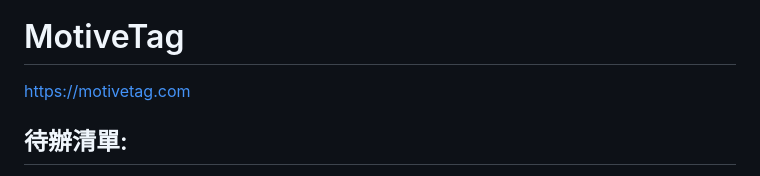
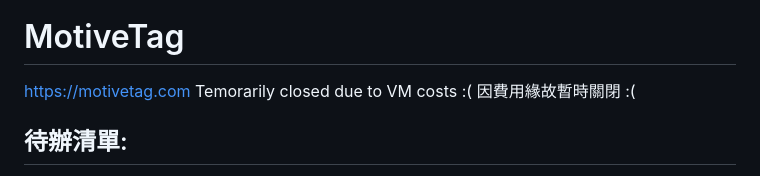
Before and after one commit to skywalker0823/motivetag, a Markdown page: README.md, the part around the change. Drawn GitHub-style.

Commit message:
update for close site issue

```diff
--- a/README.md
+++ b/README.md
@@ -2,7 +2,8 @@
 A tag-based social network website.
 
 # MotiveTag
-https://motivetag.com
+https://motivetag.com Temorarily closed due to VM costs :(
+因費用緣故暫時關閉 :(
 
 ## 待辦清單:
 1. ~~Nginx+Docker~~
```
